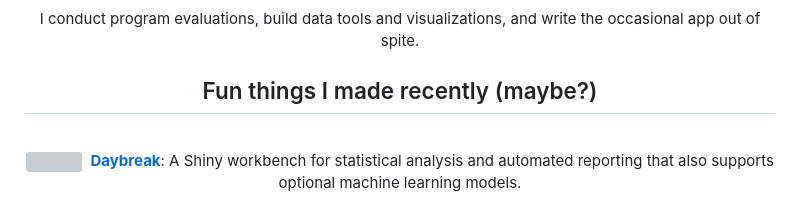
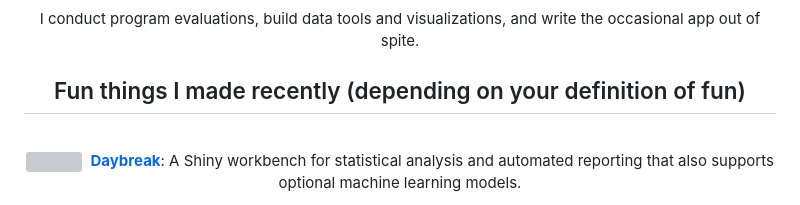
Before and after one commit to drabhikroy/drabhikroy, a Markdown page: README.md, the part around one of its changes. Rendered like a GitHub page; grey boxes are pictures that could not be loaded.

```diff
--- a/README.md
+++ b/README.md
@@ -6,7 +6,7 @@
   I conduct program evaluations, build data tools and visualizations, and write the occasional app out of spite.
 </p>
 
-<h2 align="center">Fun things I made recently (maybe?)</h2>
+<h2 align="center">Fun things I made recently (depending on your definition of fun)</h2>
 <br>
 <p align="center">
   <img src="/icons/daybreak-icon-dark.svg" height="40" align="middle"/>&nbsp; <a href="https://github.com/drabhikroy/daybreak"><b>Daybreak</b></a>: A Shiny workbench for statistical analysis and automated reporting that also supports optional machine learning models.
```
Also changed, not shown: other parts of README.md (+1 -1 lines).
